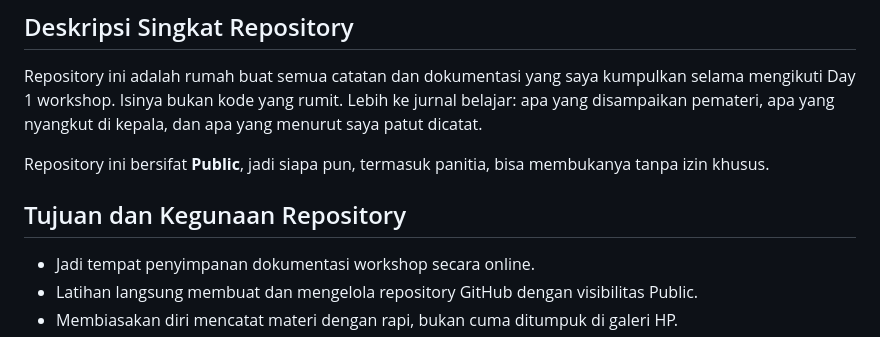
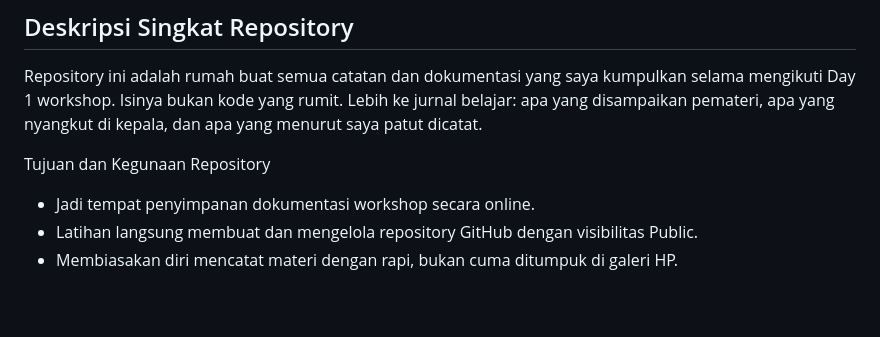
Before and after one commit to Rmtmln/Day-1-Roblox_24_Abid_Rahmat_Maulana, a Markdown page: README.md, the part around one of its changes. Drawn GitHub-style; blank space fills up the shorter version.

```diff
--- a/README.md
+++ b/README.md
@@ -11,9 +11,7 @@
 
 Repository ini adalah rumah buat semua catatan dan dokumentasi yang saya kumpulkan selama mengikuti Day 1 workshop. Isinya bukan kode yang rumit. Lebih ke jurnal belajar: apa yang disampaikan pemateri, apa yang nyangkut di kepala, dan apa yang menurut saya patut dicatat.
 
-Repository ini bersifat **Public**, jadi siapa pun, termasuk panitia, bisa membukanya tanpa izin khusus.
-
-## Tujuan dan Kegunaan Repository
+Tujuan dan Kegunaan Repository
 
 - Jadi tempat penyimpanan dokumentasi workshop secara online.
 - Latihan langsung membuat dan mengelola repository GitHub dengan visibilitas Public.
```
Also changed, not shown: other parts of README.md (+11 -0 lines), images/8555587d-f22b-4aff-924d-d6241484e103.jpeg (added), images/bbc1d123-4641-4683-b8d4-9bc009f7fcb8.jpeg (added), images/d5643983-00c7-41b0-8990-09e6fb2dd6f4.jpeg (added), images/decba4cf-8b7b-4cf9-8c9e-5c68c320a325.jpeg (added), 1 other file.
